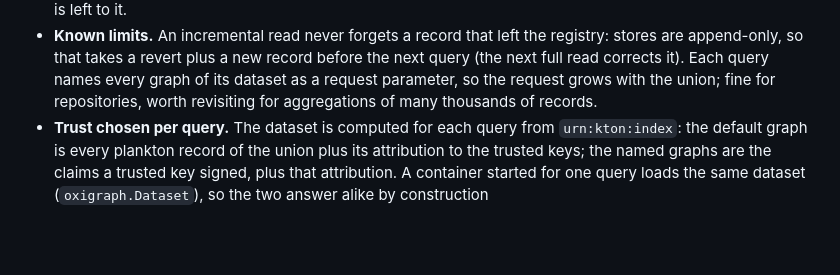
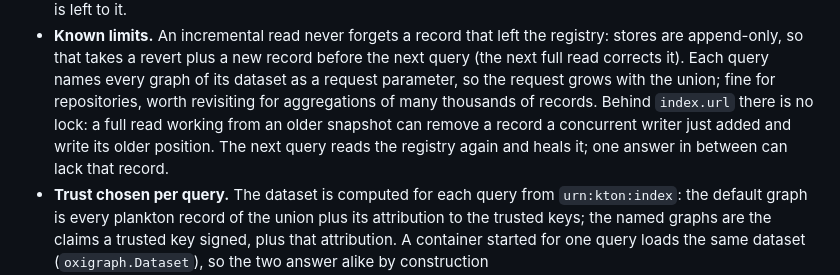
Before and after one commit to kton-protocol/kton-cockpit, a Markdown page: docs/decisions/adr-012-a-derived-index.md, the part around the change. GitHub-like rendering; blank space fills up the shorter version.

Commit message:
docs(adr-012): the index.url race as a known limit

```diff
--- a/docs/decisions/adr-012-a-derived-index.md
+++ b/docs/decisions/adr-012-a-derived-index.md
@@ -221,7 +221,10 @@ With kton#232 (`rdf.Record`/`Attribution`, `nanopub.Record`/`Attribution`) and k
 - **Known limits.** An incremental read never forgets a record that left the registry: stores are append-only,
   so that takes a revert plus a new record before the next query (the next full read corrects it). Each query
   names every graph of its dataset as a request parameter, so the request grows with the union; fine for
-  repositories, worth revisiting for aggregations of many thousands of records.
+  repositories, worth revisiting for aggregations of many thousands of records. Behind `index.url` there is
+  no lock: a full read working from an older snapshot can remove a record a concurrent writer just added and
+  write its older position. The next query reads the registry again and heals it; one answer in between can
+  lack that record.
 - **Trust chosen per query.** The dataset is computed for each query from `urn:kton:index`: the default
   graph is every plankton record of the union plus its attribution to the trusted keys; the named graphs are
   the claims a trusted key signed, plus that attribution. A container started for one query loads the same
```
